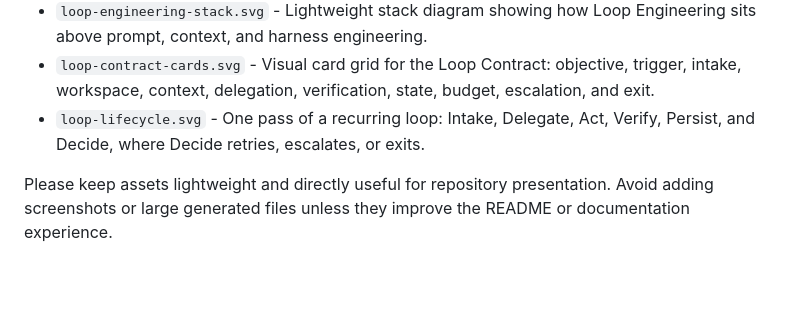
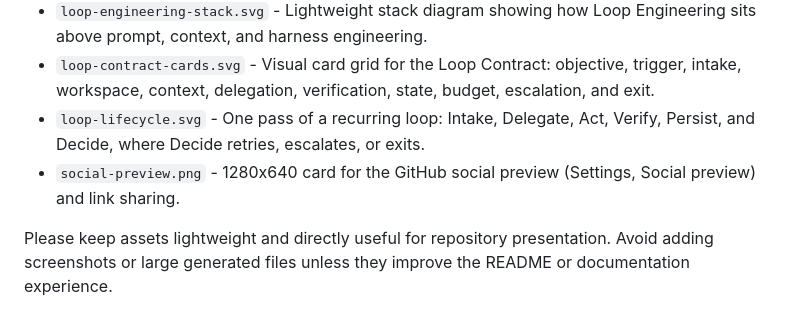
Before and after one commit to ChaoYue0307/awesome-loop-engineering, a Markdown page: assets/README.md, the part around the change. Drawn GitHub-style; blank space fills up the shorter version.

Commit message:
Add 1280x640 social preview card

```diff
--- a/assets/README.md
+++ b/assets/README.md
@@ -7,5 +7,6 @@ This directory contains visual assets used by the repository README, GitHub Page
 - `loop-engineering-stack.svg` - Lightweight stack diagram showing how Loop Engineering sits above prompt, context, and harness engineering.
 - `loop-contract-cards.svg` - Visual card grid for the Loop Contract: objective, trigger, intake, workspace, context, delegation, verification, state, budget, escalation, and exit.
 - `loop-lifecycle.svg` - One pass of a recurring loop: Intake, Delegate, Act, Verify, Persist, and Decide, where Decide retries, escalates, or exits.
+- `social-preview.png` - 1280x640 card for the GitHub social preview (Settings, Social preview) and link sharing.
 
 Please keep assets lightweight and directly useful for repository presentation. Avoid adding screenshots or large generated files unless they improve the README or documentation experience.
```
Also changed, not shown: assets/social-preview.png (added).
